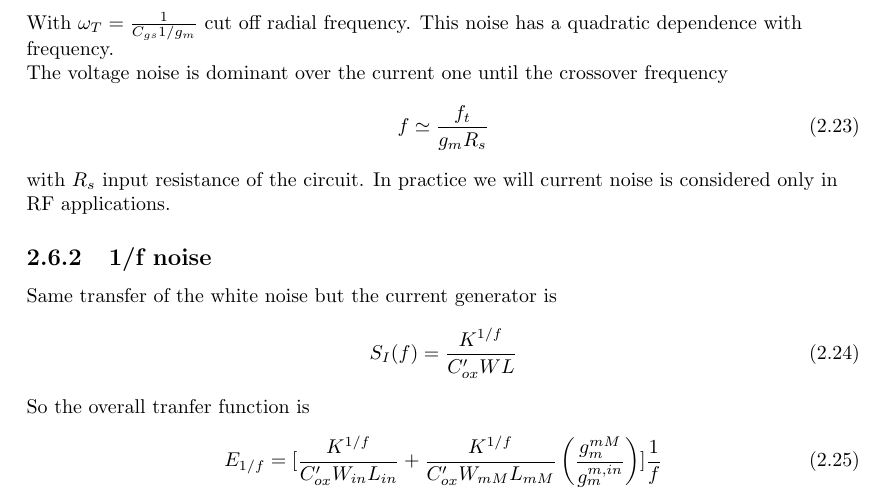
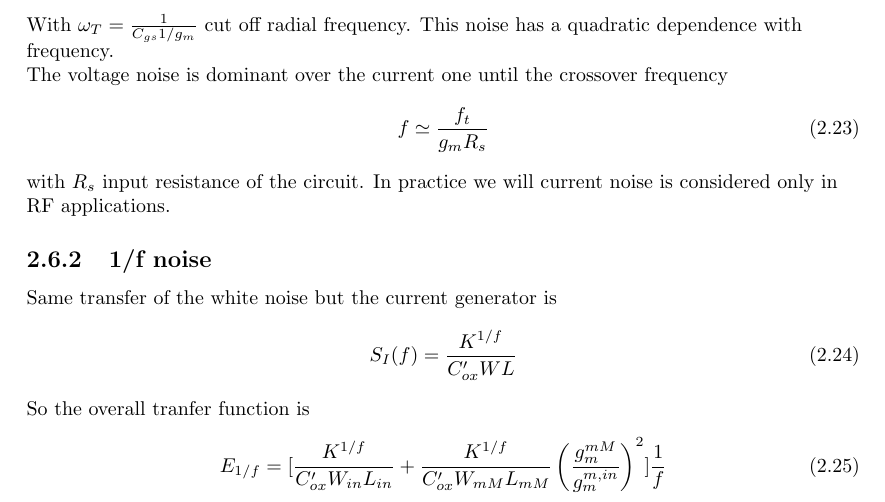
Before and after one commit to matteobaldo/Analog_Circuit_Design, a LaTeX thesis (ACD.tex, which reads Chapter2.tex): part of page 12 of 30, cut so that both start at the same text. Compiled offline with pdfLaTeX.

Commit message:
[FIX] Corrected 1/f noise formula
(gm1/gm3) > (gm1/gm3)^2

```diff
--- a/Chapter2.tex
+++ b/Chapter2.tex
@@ -155,5 +155,5 @@ S_I(f)=\frac{K^{1/f}}{C_{ox}'WL}
 \end{equation}
 So the overall tranfer function is
 \begin{equation}
-E_{1/f}=[\frac{K^{1/f}}{C_{ox}'W_{in}L_{in}}+\frac{K^{1/f}}{C_{ox}'W_{mM}L_{mM}}\left(\frac{g_{m}^{mM}}{g_{m}^{m,in}}\right)]\frac{1}{f}
+E_{1/f}=[\frac{K^{1/f}}{C_{ox}'W_{in}L_{in}}+\frac{K^{1/f}}{C_{ox}'W_{mM}L_{mM}}\left(\frac{g_{m}^{mM}}{g_{m}^{m,in}}\right)^2]\frac{1}{f}
 \end{equation}
```
